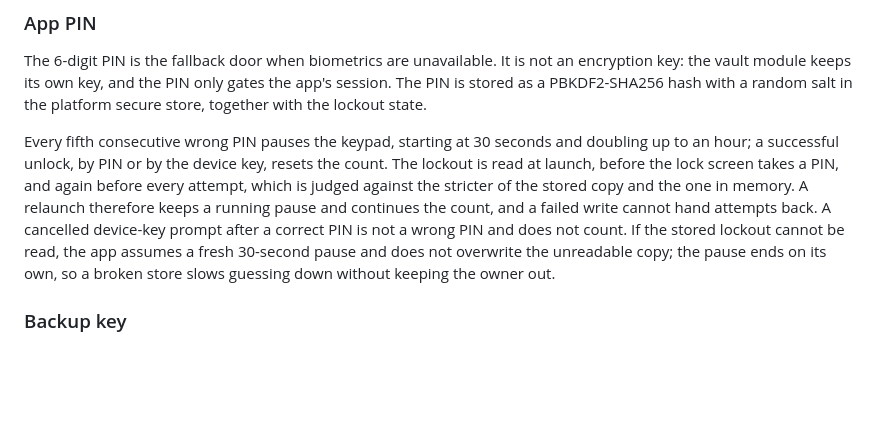
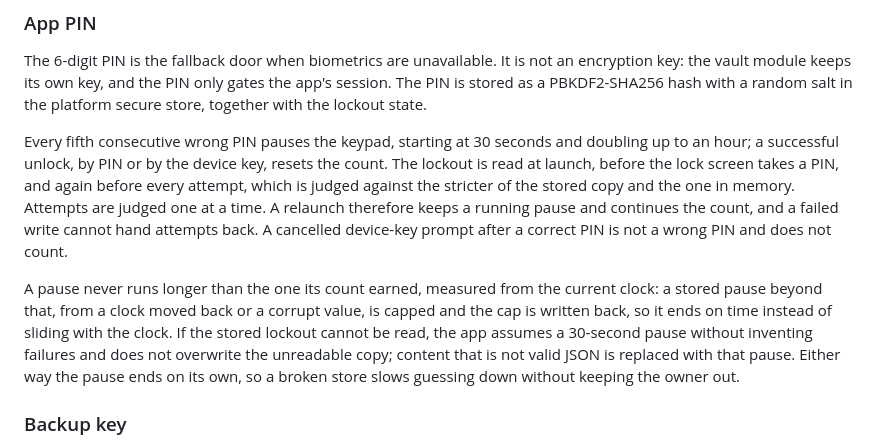
Before and after one commit to naderalfakesh/secure-vault, a Markdown page: docs/SECURITY.md, the part around the change. Drawn GitHub-style; blank space fills up the shorter version.

Commit message:
docs: describe the PIN pause cap, one-at-a-time attempts, and unreadable lockout handling

```diff
--- a/docs/SECURITY.md
+++ b/docs/SECURITY.md
@@ -79,12 +79,19 @@ Every fifth consecutive wrong PIN pauses the keypad, starting at 30 seconds and
 doubling up to an hour; a successful unlock, by PIN or by the device key,
 resets the count. The lockout is read at launch, before the lock screen takes
 a PIN, and again before every attempt, which is judged against the stricter of
-the stored copy and the one in memory. A relaunch therefore keeps a running
-pause and continues the count, and a failed write cannot hand attempts back. A
-cancelled device-key prompt after a correct PIN is not a wrong PIN and does not
-count. If the stored lockout cannot be read, the app assumes a fresh 30-second
-pause and does not overwrite the unreadable copy; the pause ends on its own,
-so a broken store slows guessing down without keeping the owner out.
+the stored copy and the one in memory. Attempts are judged one at a time. A
+relaunch therefore keeps a running pause and continues the count, and a failed
+write cannot hand attempts back. A cancelled device-key prompt after a correct
+PIN is not a wrong PIN and does not count.
+
+A pause never runs longer than the one its count earned, measured from the
+current clock: a stored pause beyond that, from a clock moved back or a corrupt
+value, is capped and the cap is written back, so it ends on time instead of
+sliding with the clock. If the stored lockout cannot be read, the app assumes a
+30-second pause without inventing failures and does not overwrite the
+unreadable copy; content that is not valid JSON is replaced with that pause.
+Either way the pause ends on its own, so a broken store slows guessing down
+without keeping the owner out.
 
 ### Backup key
 
```
